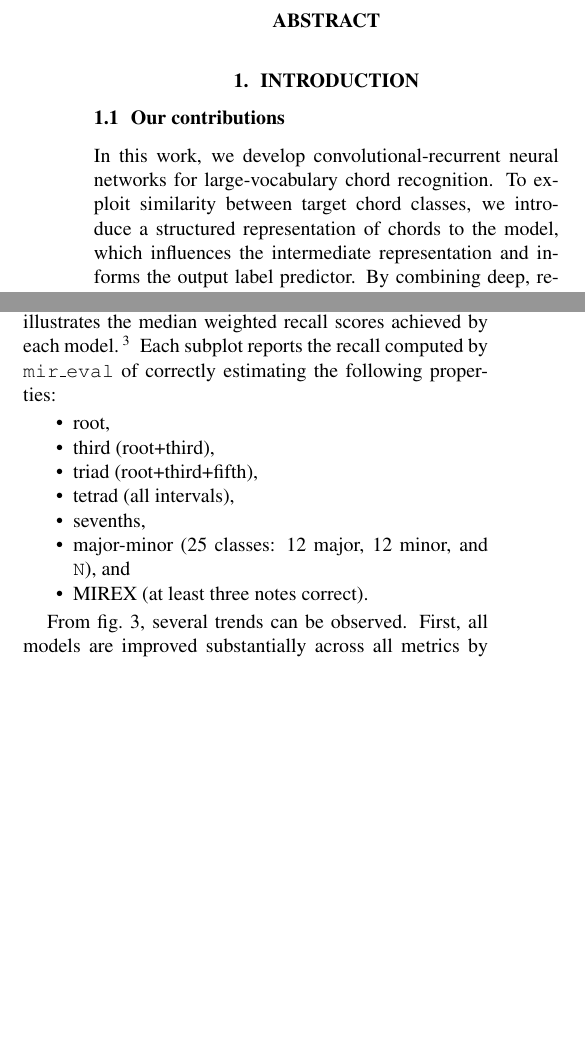
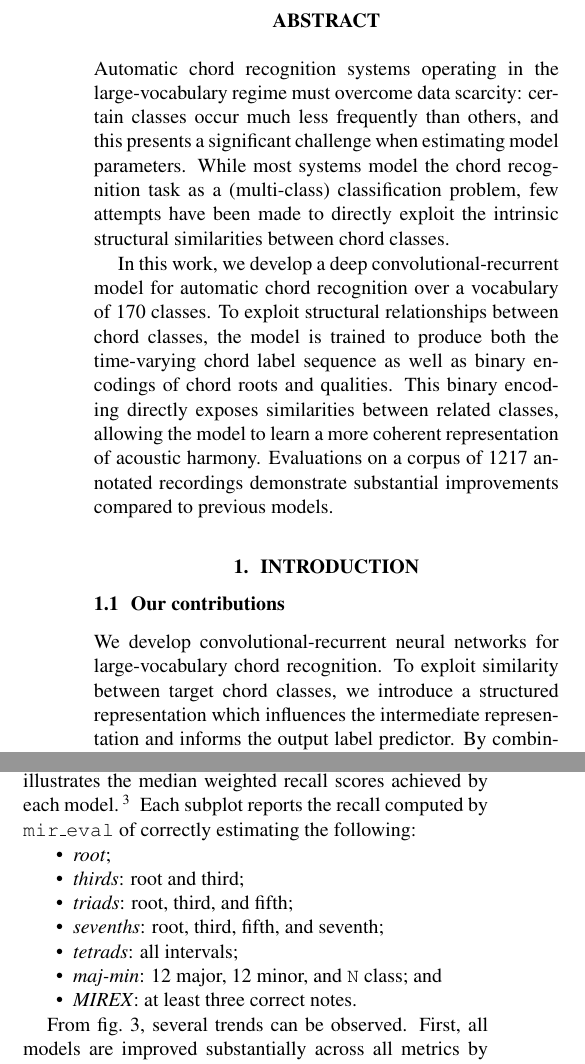
Before and after one commit to bmcfee/ismir2017_chords, a LaTeX paper (paper/ismir2017_chord.tex): two parts of the columns of pages 1 and 3 of 5, joined at a grey line, cut so that both start at the same text, the shorter picture padded with empty space. Compiled offline with pdfLaTeX.

Commit message:
absrtacted

```diff
--- a/paper/ismir2017_chord.tex
+++ b/paper/ismir2017_chord.tex
@@ -84,13 +84,13 @@
 \maketitle
 %
 \begin{abstract}
-% Chord recognition is hard in large vocabularies
-% existing systems do not directly benefit from the similarity between complex chords
-% we develop an end-to-end learning system using deep recurrent networks
-% the machine is designed to learn both the mapping to a large chord vocabulary,
-% and a structured representation of chords as root, bass, and active pitch classes.
-% we evaluate the system on a collection of 1217 annotated recordings, and show
-% substantial improvements in accuracy over previous methods.
+Automatic chord recognition systems operating in the large-vocabulary regime must overcome data scarcity: certain classes occur much less frequently than others, and this presents a significant challenge when estimating model parameters.
+While most systems model the chord recognition task as a (multi-class) classification problem, few attempts have been made to directly exploit the intrinsic structural similarities between chord classes.
+
+In this work, we develop a deep convolutional-recurrent model for automatic chord recognition over a vocabulary of 170 classes.
+To exploit structural relationships between chord classes, the model is trained to produce both the time-varying chord label sequence as well as binary encodings of chord roots and qualities.
+This binary encoding directly exposes similarities between related classes, allowing the model to learn a more coherent representation of acoustic harmony.
+Evaluations on a corpus of 1217 annotated recordings demonstrate substantial improvements compared to previous models.
 \end{abstract}
 %
 \section{Introduction}\label{sec:introduction}
@@ -105,8 +105,8 @@
 
 \subsection{Our contributions}
 
-In this work, we develop convolutional-recurrent neural networks for large-vocabulary chord recognition.
-To exploit similarity between target chord classes, we introduce a structured representation of chords to the model, which influences the intermediate representation and informs the output label predictor.
+We develop convolutional-recurrent neural networks for large-vocabulary chord recognition.
+To exploit similarity between target chord classes, we introduce a structured representation which influences the intermediate representation and informs the output label predictor.
 By combining deep, recurrent networks with structured representation learning, the proposed models achieve substantially higher accuracy than previous models based on convolutional networks and hidden Markov models.
 
 %
@@ -417,15 +419,15 @@ The main results of the evaluation are listed in \cref{fig:results}, which illus
     \caption{Weighted recall scores for all methods under comparison.  Each point represents the median score across all test points, with error bars covering the 95\% confidence interval estimated by bootstrap sampling.
         \emph{KHMM} denotes the K-stream HMM of Cho~\cite{cho2014improved}; \emph{DNN} denotes the convolutional network of Humphrey and Bello~\cite{humphrey2015four}.\label{fig:results}}
 \end{figure*}
-Each subplot reports the recall computed by \texttt{mir\_eval} of correctly estimating the following properties:
+Each subplot reports the recall computed by \texttt{mir\_eval} of correctly estimating the following:
 \begin{itemize}
-    \item root,
-    \item third (root+third),
-    \item triad (root+third+fifth),
-    \item tetrad (all intervals),
-    \item sevenths,
-    \item major-minor (25 classes: 12 major, 12 minor, and \texttt{N}), and
-    \item MIREX (at least three notes correct).
+    \item \emph{root};
+    \item \emph{thirds}: root and third;
+    \item \emph{triads}: root, third, and fifth;
+    \item \emph{sevenths}: root, third, fifth, and seventh;
+    \item \emph{tetrads}: all intervals;
+    \item \emph{maj-min}: 12 major, 12 minor, and \texttt{N} class; and
+    \item \emph{MIREX}: at least three correct notes.
 \end{itemize}
 
 From \cref{fig:results}, several trends can be observed.
```
Also changed, not shown: paper/ismir2017_chord.tex (17 more changed lines).
